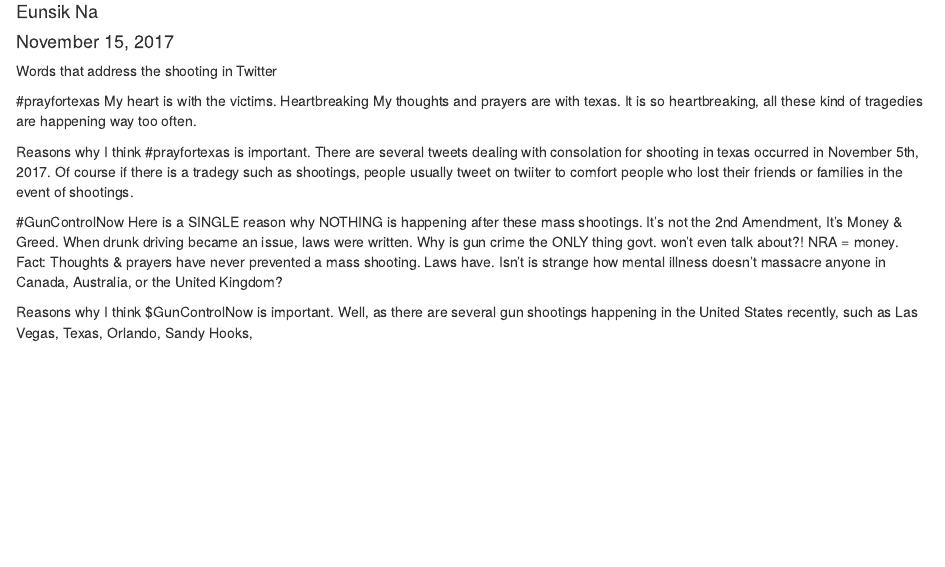
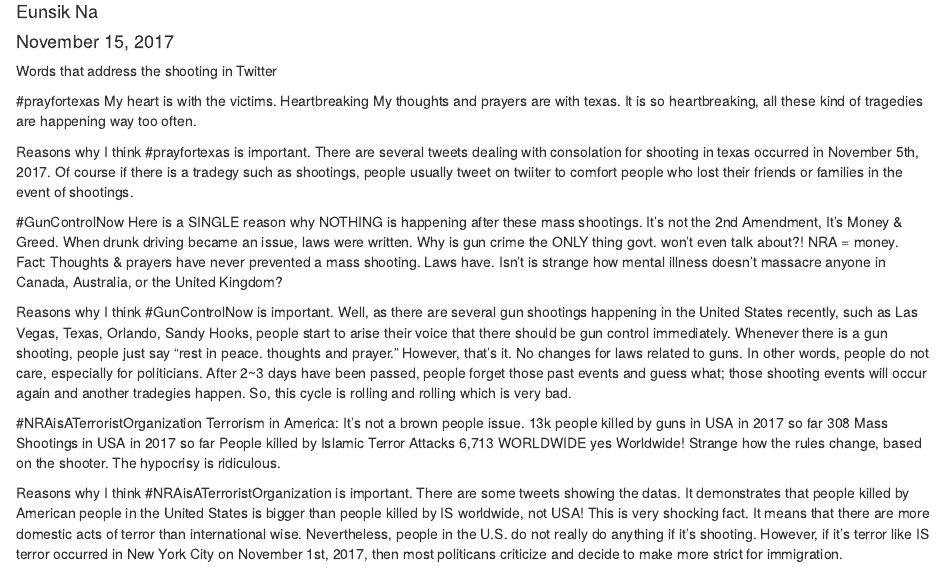
Before and after one commit to swannyy14/Lazy-Boys-Group-Project, an R Markdown document (documentation/Tweeter for Texas Shooting.Rmd): the page in a window 1100 px wide, from 70 px down. Rendered offline with R 4.5, knitr and Pandoc, with nearby package versions.

Commit message:
tweet by Eunsik

```diff
--- a/documentation/Tweeter for Texas Shooting.Rmd
+++ b/documentation/Tweeter for Texas Shooting.Rmd
@@ -22,5 +22,15 @@ When drunk driving became an issue, laws were written. Why is gun crime the ONLY
 Fact: Thoughts & prayers have never prevented a mass shooting. Laws have.
 Isn't is strange how mental illness doesn't massacre anyone in Canada, Australia, or the United Kingdom?
 
-Reasons why I think $GunControlNow is important.
-Well, as there are several gun shootings happening in the United States recently, such as Las Vegas, Texas, Orlando, Sandy Hooks,
+Reasons why I think #GunControlNow is important.
+Well, as there are several gun shootings happening in the United States recently, such as Las Vegas, Texas, Orlando, Sandy Hooks, people start to arise their voice that there should be gun control immediately. Whenever there is a gun shooting, people just say "rest in peace. thoughts and prayer." However, that's it. No changes for laws related to guns. In other words, people do not care, especially for politicians. After 2~3 days have been passed, people forget those past events and guess what; those shooting events will occur again and another tradegies happen. So, this cycle is rolling and rolling which is very bad.
+
+#NRAisATerroristOrganization
+Terrorism in America: It’s not a brown people issue.
+13k people killed by guns in USA in 2017 so far
+308 Mass Shootings in USA in 2017 so far
+People killed by Islamic Terror Attacks 6,713 WORLDWIDE yes Worldwide!
+Strange how the rules change, based on the shooter. The hypocrisy is ridiculous.
+
+Reasons why I think #NRAisATerroristOrganization is important.
+There are some tweets showing the datas. It demonstrates that people killed by American people in the United States is bigger than people killed by IS worldwide, not USA! This is very shocking fact. It means that there are more domestic acts of terror than international wise. Nevertheless, people in the U.S. do not really do anything if it's shooting. However, if it's terror like IS terror occurred in New York City on November 1st, 2017, then most politicans criticize and decide to make more strict for immigration.
```
Also changed, not shown: documentation/Tweeter_for_Texas_Shooting.html.
